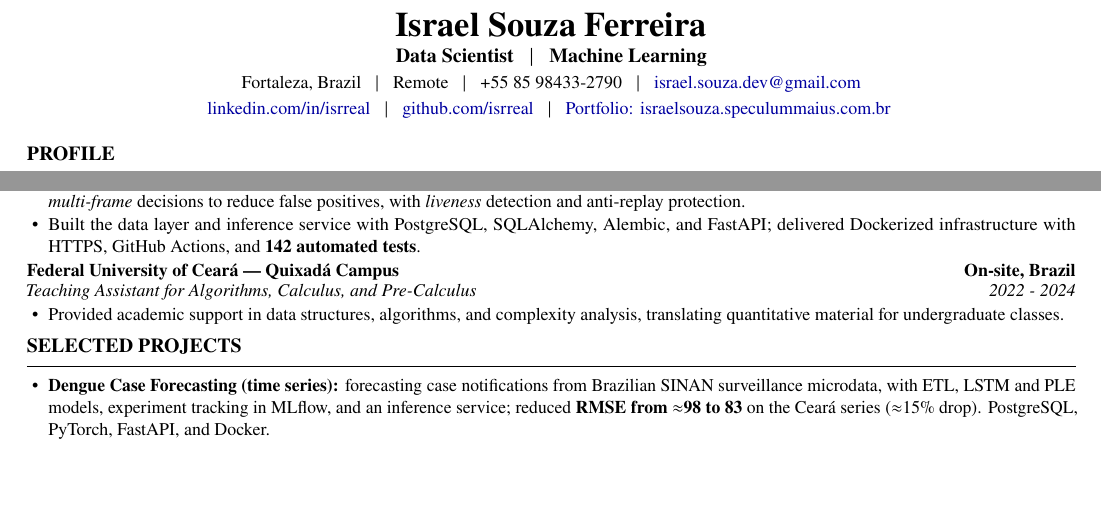
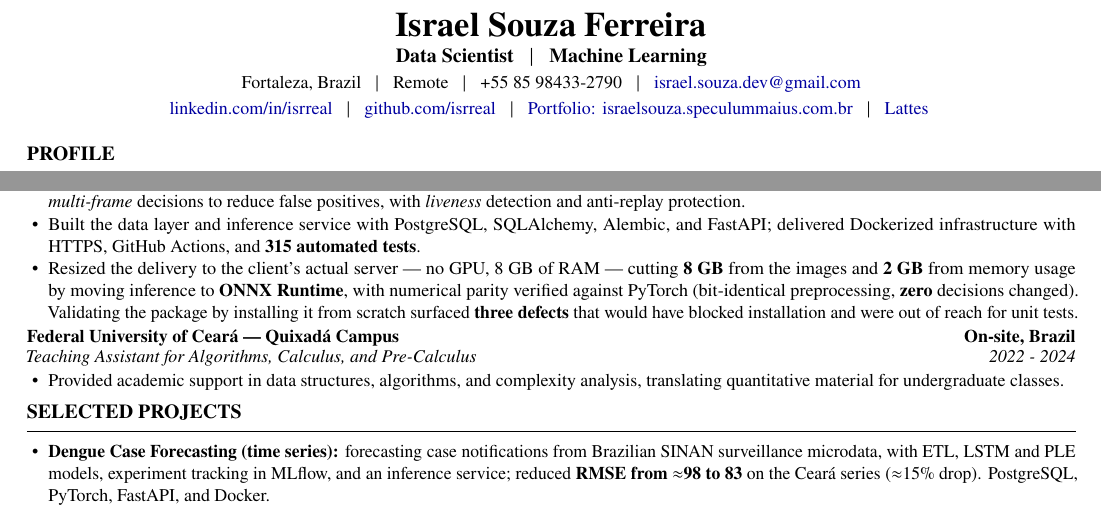
Before and after one commit to isrreal/isrreal.github.io, a LaTeX CV (assets/israel-cv-english.tex): two parts of the page, joined at a grey line, cut so that both start at the same text, the shorter picture padded with empty space. Compiled offline with pdfLaTeX.

Commit message:
feat: novas atualizações

```diff
--- a/assets/israel-cv-english.tex
+++ b/assets/israel-cv-english.tex
@@ -109,6 +109,9 @@
         \enspace $|$ \enspace
         \href{https://israelsouza.speculummaius.com.br/}
         {Portfolio: israelsouza.speculummaius.com.br}
+        \enspace $|$ \enspace
+        \href{http://lattes.cnpq.br/6540409845091993}
+        {Lattes}
     }
 
 \end{center}
@@ -198,7 +201,15 @@ before concluding, and distrust your own result.
 
     \item Built the data layer and inference service with PostgreSQL,
     SQLAlchemy, Alembic, and FastAPI; delivered Dockerized infrastructure with
-    HTTPS, GitHub Actions, and \textbf{142 automated tests}.
+    HTTPS, GitHub Actions, and \textbf{315 automated tests}.
+
+    \item Resized the delivery to the client's actual server --- no GPU, 8~GB of
+    RAM --- cutting \textbf{8~GB} from the images and \textbf{2~GB} from memory
+    usage by moving inference to \textbf{ONNX Runtime}, with numerical parity
+    verified against PyTorch (bit-identical preprocessing, \textbf{zero} decisions
+    changed). Validating the package by installing it from scratch surfaced
+    \textbf{three defects} that would have blocked installation and were out of
+    reach for unit tests.
 
 \end{itemize}
 
```
Also changed, not shown: assets/israel-cv-portugues.tex (+10 -1 lines), assets/israel-cv-english.pdf, assets/israel-cv-portugues.pdf, assets/israel_cv_en.pdf, assets/israel_cv_pt.pdf, 3 other files.
